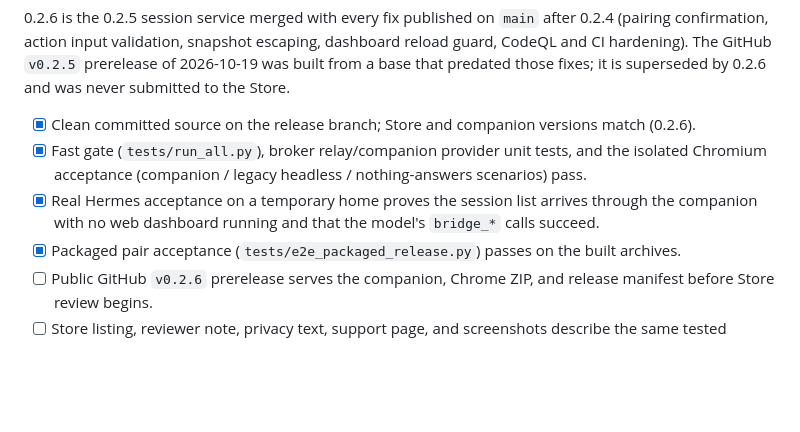
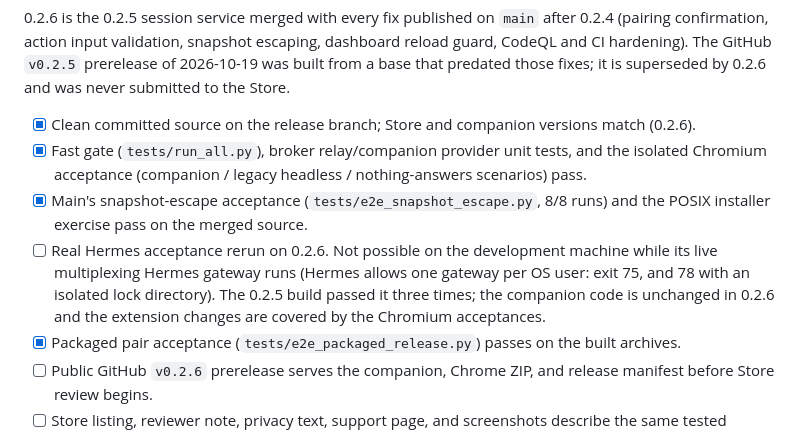
Before and after one commit to CorsenAI/hermes-connector, a Markdown page: PUBLISHING.md, the part around the change. GitHub-like rendering; blank space fills up the shorter version.

```diff
--- a/PUBLISHING.md
+++ b/PUBLISHING.md
@@ -160,8 +160,12 @@ that predated those fixes; it is superseded by 0.2.6 and was never submitted to
 - [x] Clean committed source on the release branch; Store and companion versions match (0.2.6).
 - [x] Fast gate (`tests/run_all.py`), broker relay/companion provider unit tests, and the
       isolated Chromium acceptance (companion / legacy headless / nothing-answers scenarios) pass.
-- [x] Real Hermes acceptance on a temporary home proves the session list arrives through
-      the companion with no web dashboard running and that the model's `bridge_*` calls succeed.
+- [x] Main's snapshot-escape acceptance (`tests/e2e_snapshot_escape.py`, 8/8 runs) and the POSIX
+      installer exercise pass on the merged source.
+- [ ] Real Hermes acceptance rerun on 0.2.6. Not possible on the development machine while its live
+      multiplexing Hermes gateway runs (Hermes allows one gateway per OS user: exit 75, and 78 with
+      an isolated lock directory). The 0.2.5 build passed it three times; the companion code is
+      unchanged in 0.2.6 and the extension changes are covered by the Chromium acceptances.
 - [x] Packaged pair acceptance (`tests/e2e_packaged_release.py`) passes on the built archives.
 - [ ] Public GitHub `v0.2.6` prerelease serves the companion, Chrome ZIP, and release manifest
       before Store review begins.
```
Also changed, not shown: docs/TEST-EVIDENCE.md (+43 -0 lines).
